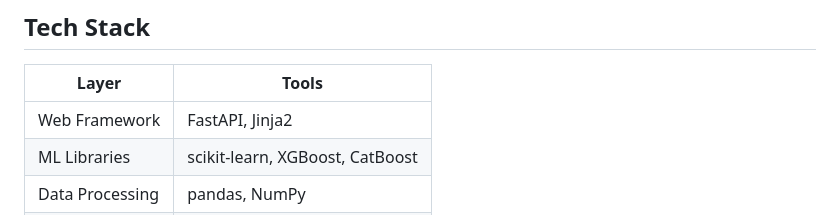
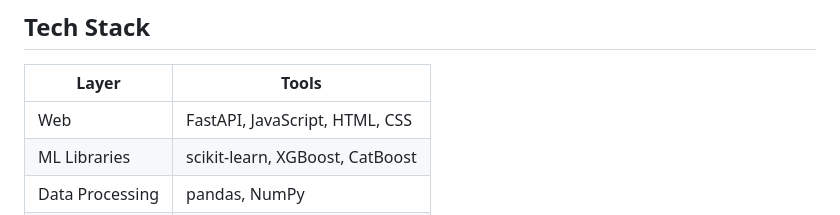
Before and after one commit to AshenFdo/diabetes-prediction-ml, a Markdown page: README.md, the part around the change. GitHub-like rendering.

Commit message:
Update tech stack description in README

```diff
--- a/README.md
+++ b/README.md
@@ -16,7 +16,7 @@ A machine learning web application that predicts whether a patient is **Diabetic
 
 | Layer | Tools |
 |---|---|
-| Web Framework | FastAPI, Jinja2 |
+| Web | FastAPI, JavaScript, HTML, CSS |
 | ML Libraries | scikit-learn, XGBoost, CatBoost |
 | Data Processing | pandas, NumPy |
 | Language | Python 3 |
```
